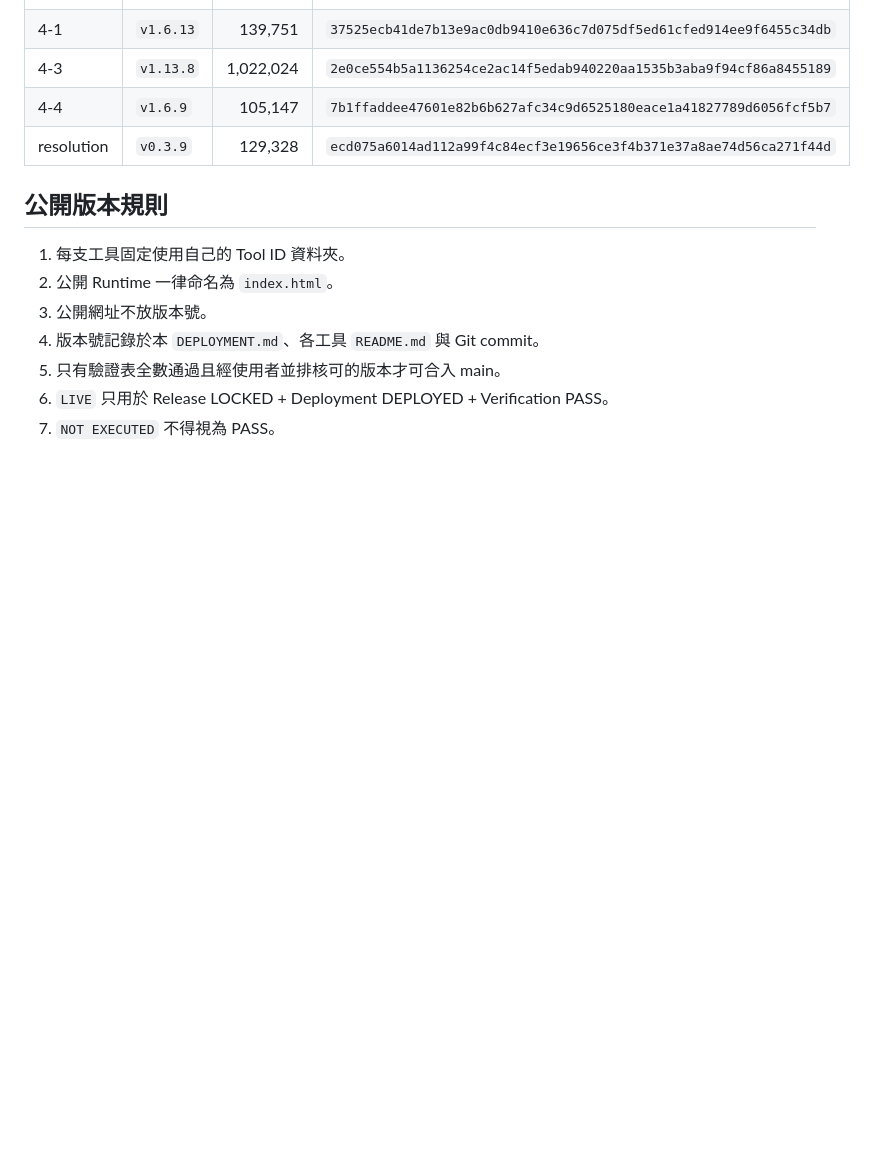
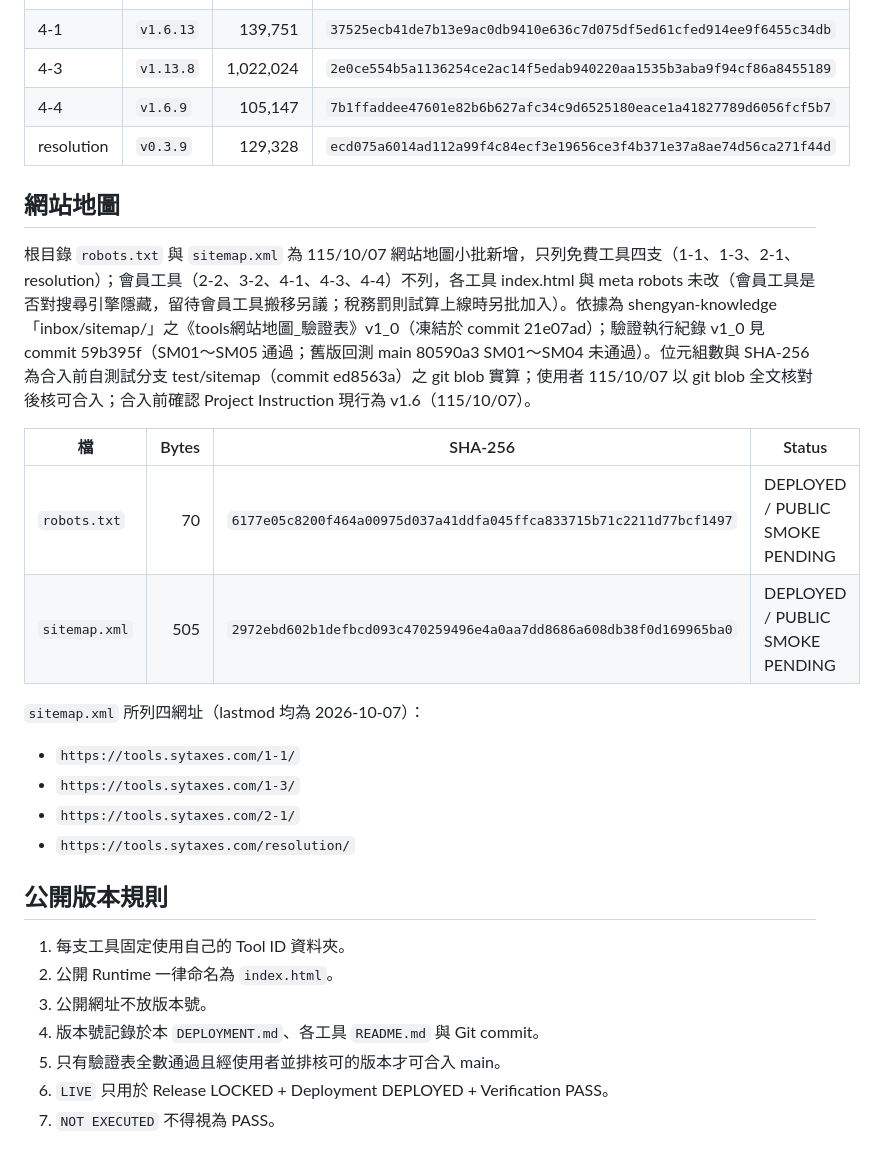
Before and after one commit to sytax-academy/shengyan-tools, a Markdown page: DEPLOYMENT.md, the part around the change. GitHub-like rendering; blank space fills up the shorter version.

Commit message:
DEPLOYMENT：網站地圖 robots.txt 與 sitemap.xml 之位元組數與 SHA-256（git blob 實算）及所列四網址，狀態記 DEPLOYED / PUBLIC SMOKE PENDING
Co-Authored-By: Claude Opus 5.5 <noreply@anthropic.com>
Claude-Session: https://claude.ai/code/session_014w6M1NP6N1yXkbTfuASapV

```diff
--- a/DEPLOYMENT.md
+++ b/DEPLOYMENT.md
@@ -52,6 +52,22 @@ resolution 列為 115/10/06 新上線之公司決議程序與時程整理工具
 | 4-4 | `v1.6.9` | 105,147 | `7b1ffaddee47601e82b6b627afc34c9d6525180eace1a41827789d6056fcf5b7` |
 | resolution | `v0.3.9` | 129,328 | `ecd075a6014ad112a99f4c84ecf3e19656ce3f4b371e37a8ae74d56ca271f44d` |
 
+## 網站地圖
+
+根目錄 `robots.txt` 與 `sitemap.xml` 為 115/10/07 網站地圖小批新增，只列免費工具四支（1-1、1-3、2-1、resolution）；會員工具（2-2、3-2、4-1、4-3、4-4）不列，各工具 index.html 與 meta robots 未改（會員工具是否對搜尋引擎隱藏，留待會員工具搬移另議；稅務罰則試算上線時另批加入）。依據為 shengyan-knowledge「inbox/sitemap/」之《tools網站地圖_驗證表》v1_0（凍結於 commit 21e07ad）；驗證執行紀錄 v1_0 見 commit 59b395f（SM01～SM05 通過；舊版回測 main 80590a3 SM01～SM04 未通過）。位元組數與 SHA-256 為合入前自測試分支 test/sitemap（commit ed8563a）之 git blob 實算；使用者 115/10/07 以 git blob 全文核對後核可合入；合入前確認 Project Instruction 現行為 v1.6（115/10/07）。
+
+| 檔 | Bytes | SHA-256 | Status |
+|---|---:|---|---|
+| `robots.txt` | 70 | `6177e05c8200f464a00975d037a41ddfa045ffca833715b71c2211d77bcf1497` | DEPLOYED / PUBLIC SMOKE PENDING |
+| `sitemap.xml` | 505 | `2972ebd602b1defbcd093c470259496e4a0aa7dd8686a608db38f0d169965ba0` | DEPLOYED / PUBLIC SMOKE PENDING |
+
+`sitemap.xml` 所列四網址（lastmod 均為 2026-10-07）：
+
+- `https://tools.sytaxes.com/1-1/`
+- `https://tools.sytaxes.com/1-3/`
+- `https://tools.sytaxes.com/2-1/`
+- `https://tools.sytaxes.com/resolution/`
+
 ## 公開版本規則
 
 1. 每支工具固定使用自己的 Tool ID 資料夾。
```
